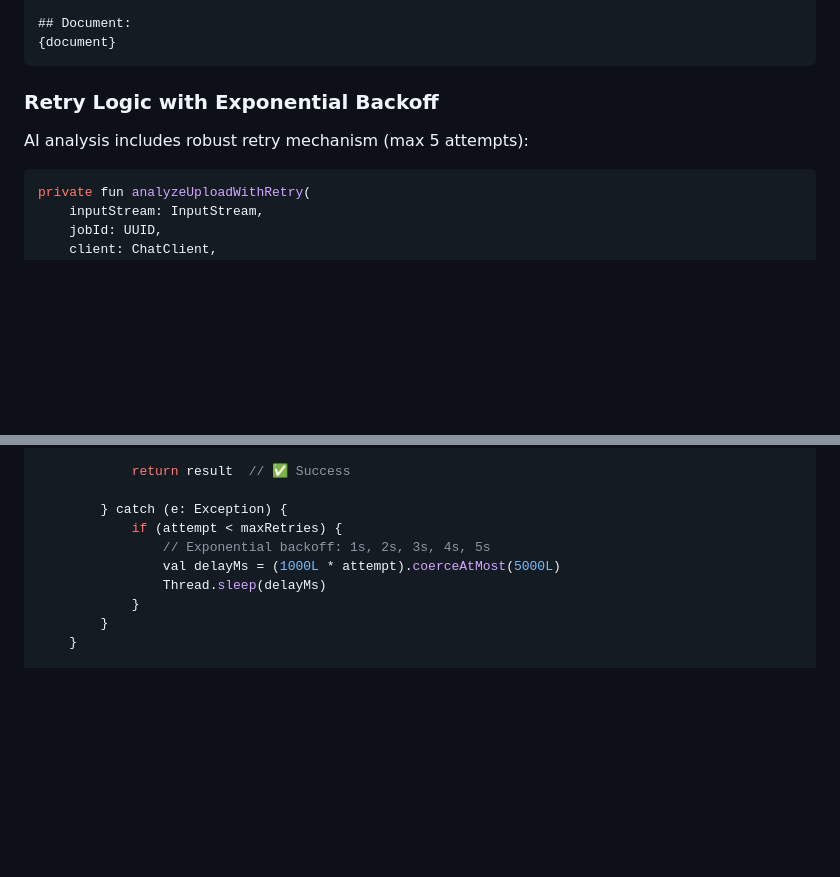
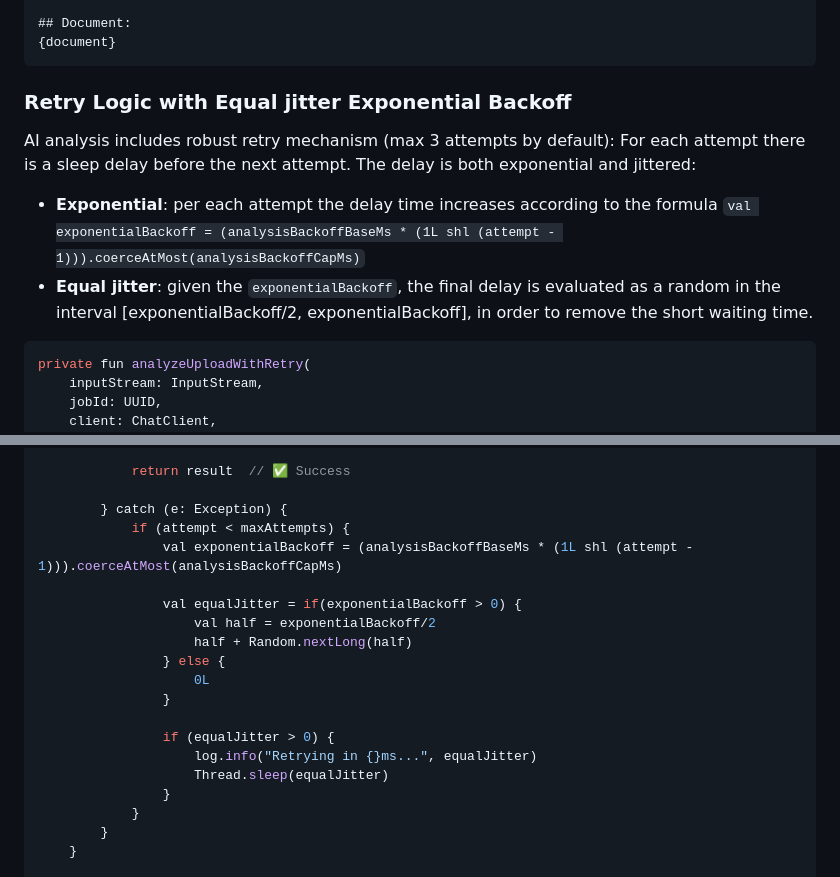
Before and after one commit to RiccardoMozzicato/TusFlow, a Markdown page: README.md, 2 parts joined by grey strips. Drawn GitHub-style; blank space fills up the shorter version.

Commit message:
chore: added documentation about the equal jitter

````diff
--- a/README.md
+++ b/README.md
@@ -690,9 +690,14 @@ Analyze the document and extract:
 {document}
 ```
 
-### Retry Logic with Exponential Backoff
-
-AI analysis includes robust retry mechanism (max 5 attempts):
+### Retry Logic with Equal jitter Exponential Backoff
+
+AI analysis includes robust retry mechanism (max 3 attempts by default):
+For each attempt there is a sleep delay before the next attempt. The delay is both exponential and jittered:
+- **Exponential**: per each attempt the delay time increases according to the formula
+```val exponentialBackoff = (analysisBackoffBaseMs * (1L shl (attempt - 1))).coerceAtMost(analysisBackoffCapMs)```
+- **Equal jitter**: given the `exponentialBackoff`, the final delay is evaluated as a random in the interval [exponentialBackoff/2, exponentialBackoff],
+in order to remove the short waiting time.
 
 ```kotlin
 private fun analyzeUploadWithRetry(
@@ -720,10 +725,20 @@ private fun analyzeUploadWithRetry(
             return result  // ✅ Success
 
         } catch (e: Exception) {
-            if (attempt < maxRetries) {
-                // Exponential backoff: 1s, 2s, 3s, 4s, 5s
-                val delayMs = (1000L * attempt).coerceAtMost(5000L)
-                Thread.sleep(delayMs)
+            if (attempt < maxAttempts) {
+                val exponentialBackoff = (analysisBackoffBaseMs * (1L shl (attempt - 1))).coerceAtMost(analysisBackoffCapMs)
+
+                val equalJitter = if(exponentialBackoff > 0) {
+                    val half = exponentialBackoff/2
+                    half + Random.nextLong(half)
+                } else {
+                    0L
+                }
+
+                if (equalJitter > 0) {
+                    log.info("Retrying in {}ms...", equalJitter)
+                    Thread.sleep(equalJitter)
+                }
             }
         }
     }
````
